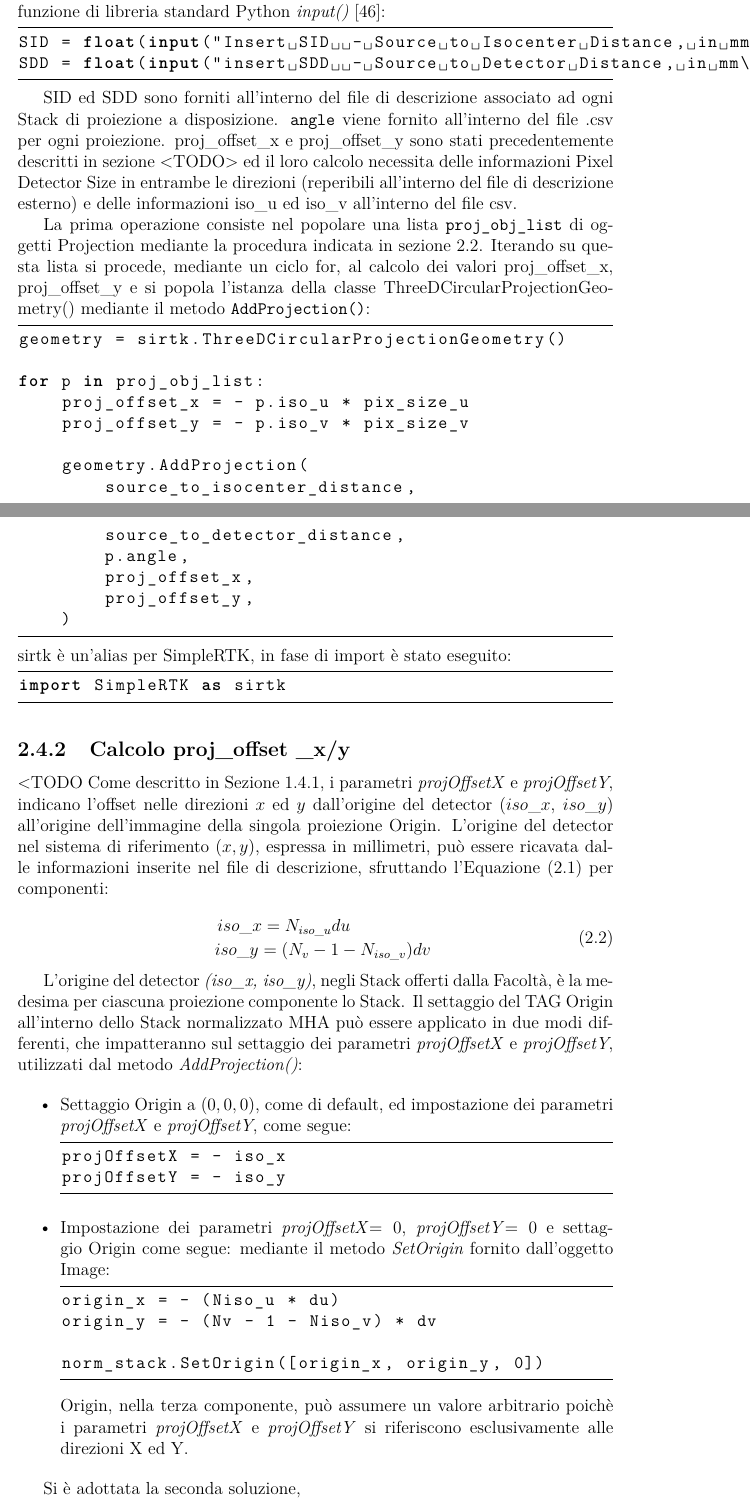
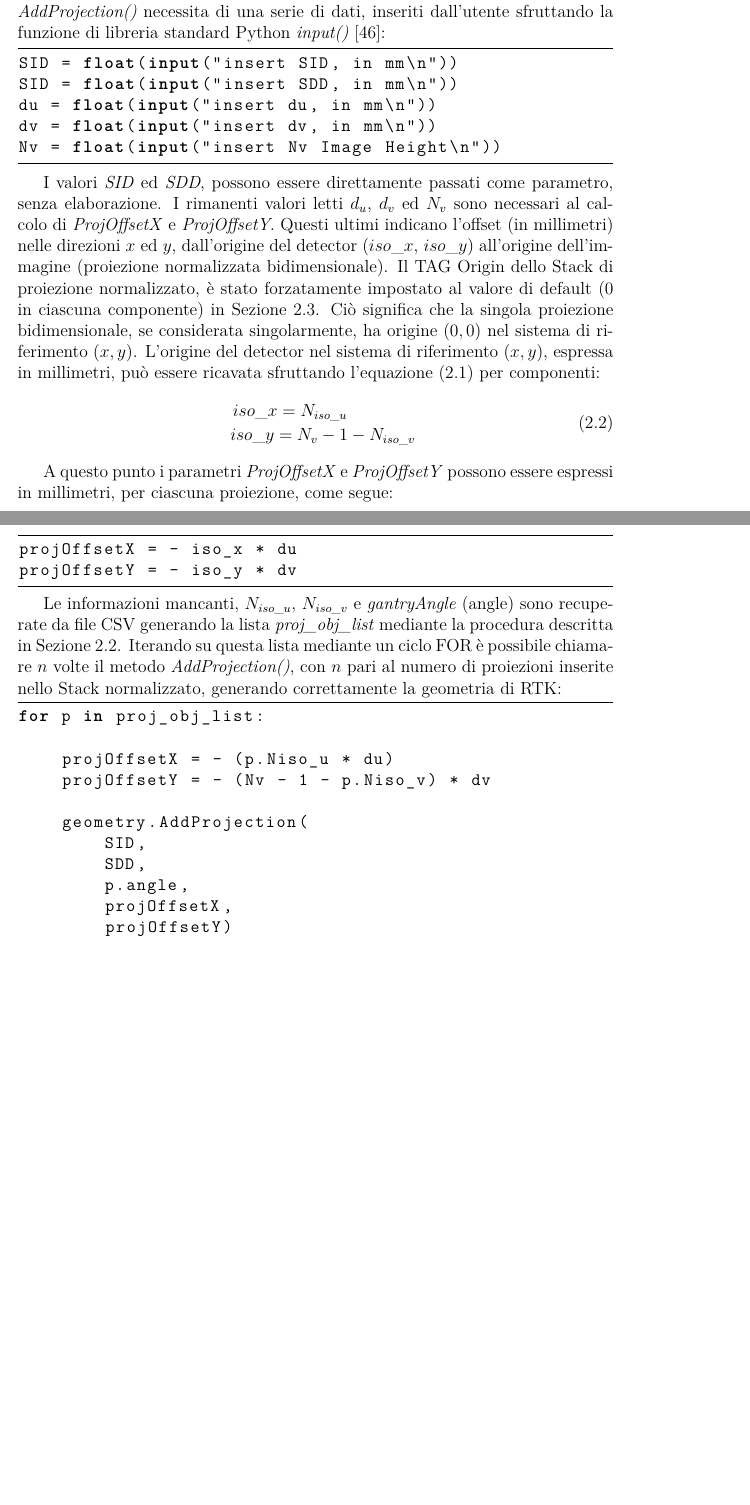
Before and after one commit to dannylessio/bachelor_thesis, a LaTeX thesis (main.tex): two parts of pages 27 and 28 of 35 before the commit and two parts of pages 27 and 28 of 34 after it, joined at a grey line, cut at the place of the change, the shorter picture padded with empty space. Compiled offline with pdfLaTeX.

Commit message:
comincia descrizione rtk-handler

```diff
--- a/main.tex
+++ b/main.tex
@@ -1,6 +1,7 @@
 \documentclass[a4paper,12pt, doubleside]{report}
 \usepackage[top=1in, bottom=1in, left=1.30in, right=1.30in]{geometry}
 \usepackage[T1]{fontenc}
+\usepackage{textcomp}
 \usepackage[utf8]{inputenc}
 \usepackage{lmodern}
 \usepackage[italian]{babel}
@@ -17,7 +18,8 @@
 \usepackage{mathtools}
 
 \lstset{
-            basicstyle=\ttfamily
+            basicstyle=\ttfamily,
+            showstringspaces=false
         }
 
 \pretitle{%
@@ -711,55 +713,44 @@ sitk.WriteImage(norm_stack, normalized.mha)
 
-                    Dopo aver istanziato un'istanza di \textit{ThreeDCircularProjectionGeometry()}, si procede alla descrizione della geometria. La classe \texttt{ThreeDCircularProjectionGeometry()} è fornita di un metodo chiamato \texttt{AddProjection()} il quale organizza le informazioni, utilizzando parametri a lunghezza variabile, relative ad una singola proiezione. I parametri SID ed SDD vengono richiesti all'utente sfruttando la funzione di libreria standard Python \textit{input()} \cite{input-python}:
+                    L'oggetto \textit{geometry} è fornito del metodo \textit{AddProjection()} i cui principali parametri sono descritti in Sezione \ref{sec:rtk-geometry}. L'elaborazione dei parametri richiesti da \textit{AddProjection()} necessita di una serie di dati, inseriti dall'utente sfruttando la funzione di libreria standard Python \textit{input()} \cite{input-python}:
 
                     \begin{lstlisting}[language=python, frame=bt]
-SID = float(input("Insert SID  - Source to Isocenter Distance, in mm\n"))
-SDD = float(input("insert SDD  - Source to Detector Distance, in mm\n"))
+SID = float(input("insert SID, in mm\n"))
+SID = float(input("insert SDD, in mm\n"))
+du = float(input("insert du, in mm\n"))
+dv = float(input("insert dv, in mm\n"))
+Nv = float(input("insert Nv Image Height\n"))
                     \end{lstlisting}
 
+                    I valori \textit{SID} ed \textit{SDD}, possono essere direttamente passati come parametro, senza elaborazione. I rimanenti valori letti $d_u$, $d_v$ ed $N_v$ sono necessari al calcolo di \textit{ProjOffsetX} e \textit{ProjOffsetY}. Questi ultimi indicano l'offset (in millimetri) nelle direzioni $x$ ed $y$, dall'origine del detector ($iso\textunderscore x$, $iso\textunderscore y$) all'origine dell'immagine (proiezione normalizzata bidimensionale). Il TAG Origin dello Stack di proiezione normalizzato, è stato forzatamente impostato al valore di default ($0$ in ciascuna componente) in Sezione \ref{sec:norm-disp}. Ciò significa che la singola proiezione bidimensionale, se considerata singolarmente, ha origine $(0,0)$ nel sistema di riferimento $(x,y)$. L'origine del detector nel sistema di riferimento $(x,y)$, espressa in millimetri, può essere ricavata sfruttando l'equazione (\ref{eq:uv-conversion}) per componenti:
+                    \begin{equation}
+                        \begin{multlined}
+                        \ \ \ iso\textunderscore x = N_{iso\textunderscore u} \\
+                        iso\textunderscore y = N_v - 1 - N_{iso\textunderscore v}
+                        \end{multlined}
+                    \end{equation}
 
-                    SID ed SDD sono forniti all'interno del file di descrizione associato ad ogni Stack di proiezione a disposizione. \texttt{angle} viene fornito all'interno del file .csv per ogni proiezione.
-                    proj\textunderscore offset\textunderscore x e proj\textunderscore offset\textunderscore y sono stati precedentemente descritti in sezione <TODO> ed il loro calcolo necessita delle informazioni Pixel Detector Size in entrambe le direzioni (reperibili all'interno del file di descrizione esterno) e delle informazioni iso\textunderscore u ed iso\textunderscore v all'interno del file csv.
+                    A questo punto i parametri \textit{ProjOffsetX} e \textit{ProjOffsetY} possono essere espressi in millimetri, per ciascuna proiezione, come segue:
+                    \begin{lstlisting}[language=python, frame=bt]
+projOffsetX = - iso_x * du
+projOffsetY = - iso_y * dv
+                    \end{lstlisting}
 
-                    La prima operazione consiste nel popolare una lista \texttt{proj\textunderscore obj\textunderscore list} di oggetti Projection mediante la procedura indicata in sezione \ref{sec:lettura-csv}.
-                    Iterando su questa lista si procede, mediante un ciclo for, al calcolo dei valori proj\textunderscore offset\textunderscore x, proj\textunderscore offset\textunderscore y e si popola l'istanza della classe ThreeDCircularProjectionGeometry() mediante il metodo \texttt{AddProjection()}:
+                    Le informazioni mancanti, $N_{iso\textunderscore u}$, $N_{iso\textunderscore v}$ e \textit{gantryAngle} (angle) sono recuperate da file CSV generando la lista \textit{proj\textunderscore obj\textunderscore list} mediante la procedura descritta in Sezione \ref{sec:lettura-csv}. Iterando su questa lista mediante un ciclo FOR è possibile chiamare $n$ volte il metodo \textit{AddProjection()}, con $n$ pari al numero di proiezioni inserite nello Stack normalizzato, generando correttamente la geometria di RTK:
 
                     \begin{lstlisting}[language=python, frame=bt]
-geometry = sirtk.ThreeDCircularProjectionGeometry()
+for p in proj_obj_list:
 
-for p in proj_obj_list:
-    proj_offset_x = - p.iso_u * pix_size_u
-    proj_offset_y = - p.iso_v * pix_size_v
+    projOffsetX = - (p.Niso_u * du)
+    projOffsetY = - (Nv - 1 - p.Niso_v) * dv
 
     geometry.AddProjection(
-        source_to_isocenter_distance,
-        source_to_detector_distance,
+        SID,
+        SDD,
         p.angle,
-        proj_offset_x,
-        proj_offset_y,
-    )
+        projOffsetX,
+        projOffsetY)
                     \end{lstlisting}
-                sirtk è un'alias per SimpleRTK, in fase di import è stato eseguito:
-                \begin{lstlisting}[language=python, frame=bt]
-import SimpleRTK as sirtk
-                \end{lstlisting}
 
-
-            \subsection{Calcolo proj\textunderscore offset \textunderscore x/y}
-                <TODO
-                Come descritto in Sezione \ref{sec:rtk-geometry}, i parametri \textit{projOffsetX} e \textit{projOffsetY}, indicano l'offset nelle direzioni $x$ ed $y$ dall'origine del detector ($iso\textunderscore x$, $iso\textunderscore y$) all'origine dell'immagine della singola proiezione Origin. L'origine del detector nel sistema di riferimento $(x,y)$, espressa in millimetri, può essere ricavata dalle informazioni inserite nel file di descrizione, sfruttando l'Equazione (\ref{eq:uv-conversion}) per componenti:
-
-                \begin{equation}
-                    \begin{multlined}
-                        \ \ \ iso\textunderscore x = N_{iso\textunderscore u}du \\
-                        iso\textunderscore y = (N_v - 1 - N_{iso\textunderscore v})dv
-                    \end{multlined}
-                \end{equation}
-
-                L'origine del detector \textit{(iso\textunderscore x, iso\textunderscore y)}, negli Stack offerti dalla Facoltà, è la medesima per ciascuna proiezione componente lo Stack. Il settaggio del TAG Origin all'interno dello Stack normalizzato MHA può essere applicato in due modi differenti, che impatteranno sul settaggio dei parametri \textit{projOffsetX} e \textit{projOffsetY}, utilizzati dal metodo \textit{AddProjection()}:
-
-                \begin{itemize}
-                    \item Settaggio Origin a $(0,0,0)$, come di default, ed impostazione dei parametri \textit{projOffsetX} e \textit{projOffsetY}, come segue:
+                    E' ora possibile esportare l'istanza \textit{geometry} su file XML sfruttando la classe \textit{ThreeDCircularProjectionGeometryXMLFileWriter()} di SimpleRTK:
 
                     \begin{lstlisting}[language=python, frame=bt]
-projOffsetX = - iso_x
-projOffsetY = - iso_y
@@ -766,13 +760,2 @@ projOffsetY = - iso_y
                     \end{lstlisting}
 
-                    \item Impostazione dei parametri \textit{projOffsetX}$=0$, \textit{projOffsetY}$=0$ e settaggio Origin come segue: mediante il metodo \textit{SetOrigin} fornito dall'oggetto Image:
-                    \begin{lstlisting}[language=python, frame=bt]
-origin_x = - (Niso_u * du)
-origin_y = - (Nv - 1 - Niso_v) * dv
-
-norm_stack.SetOrigin([origin_x, origin_y, 0])
-                    \end{lstlisting}
-                    Origin, nella terza componente, può assumere un valore arbitrario poichè i parametri \textit{projOffsetX} e \textit{projOffsetY} si riferiscono esclusivamente alle direzioni X ed Y.
-                \end{itemize}
-
-                Si è adottata la seconda soluzione,
@@ -783 +761,0 @@ norm_stack.SetOrigin([origin_x, origin_y, 0])
-                    \begin{lstlisting}[language=python, frame=bt]
```
Also changed, not shown: main.tex (29 more changed lines).
